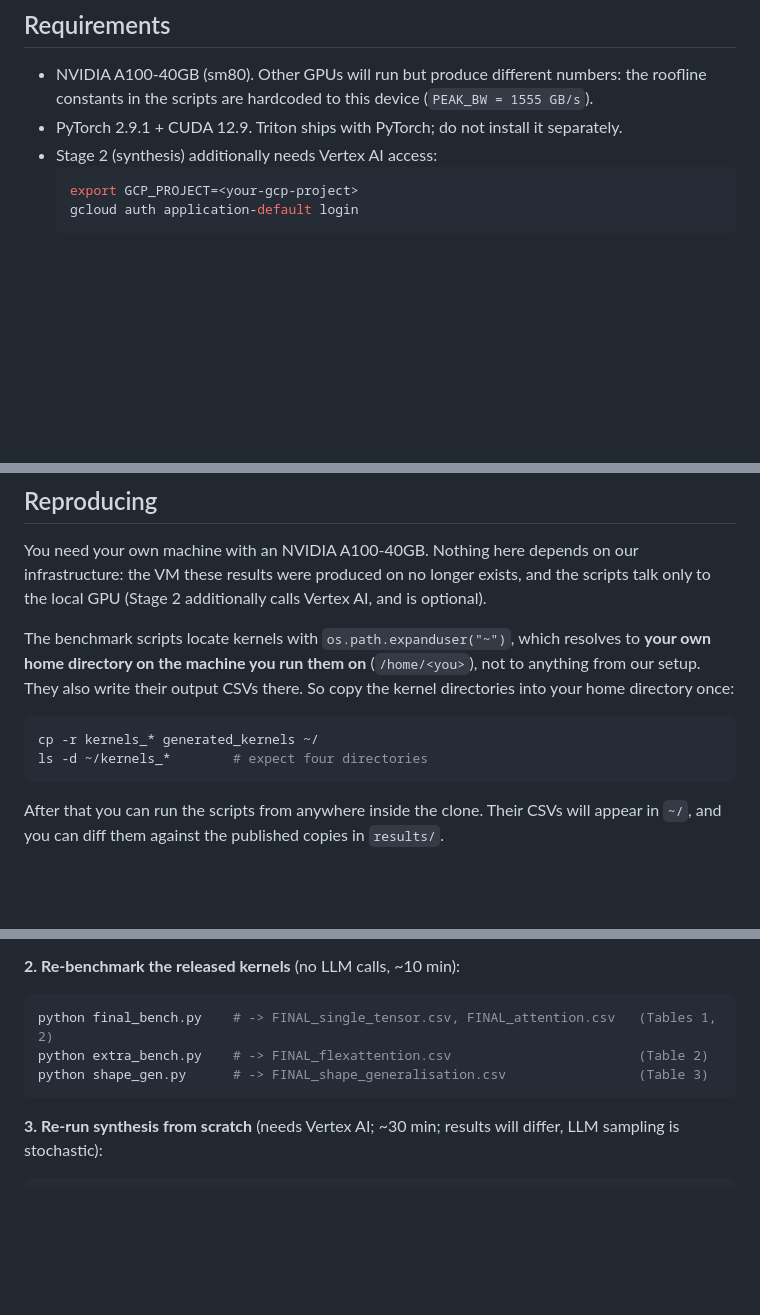
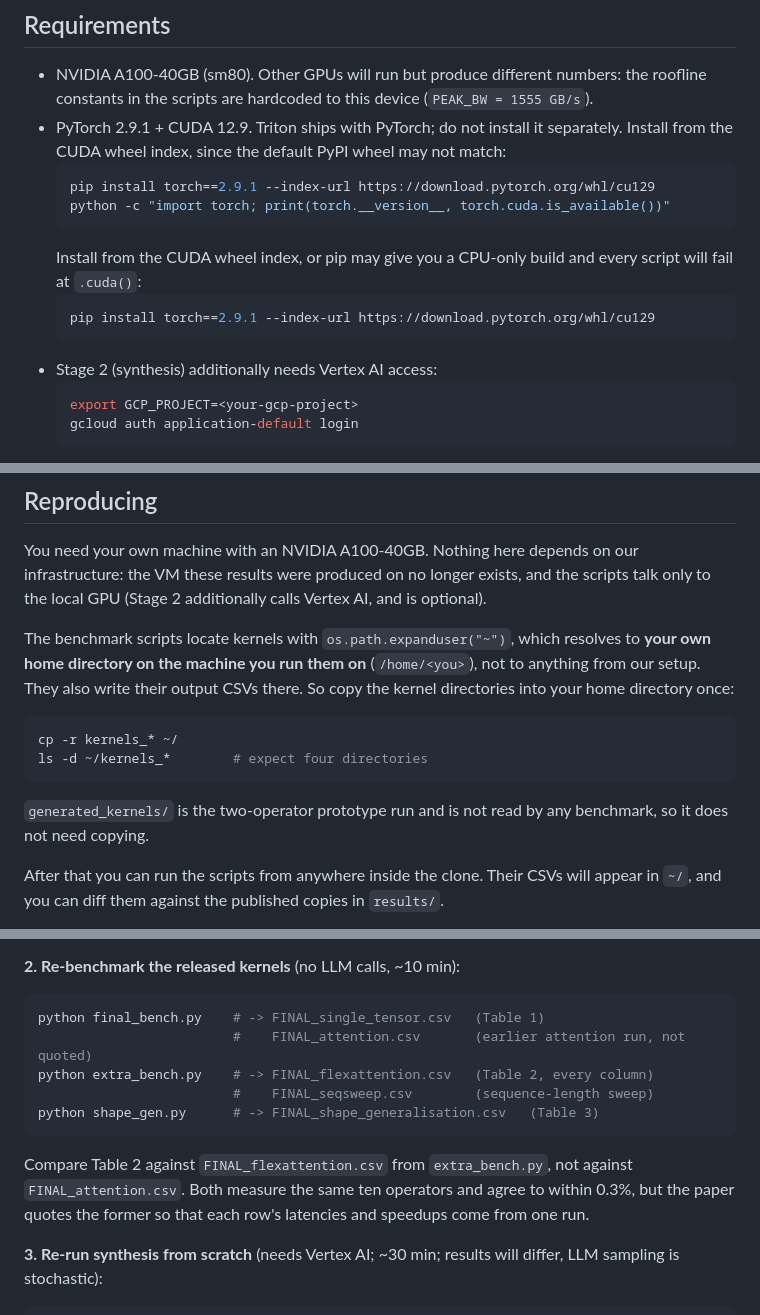
Before and after one commit to JoshiP-commits/CHIA_proj, a Markdown page: README.md, 3 parts joined by grey strips. GitHub-like rendering; blank space fills up the shorter version.

Commit message:
Fix reproduction instructions: extra_bench.py produces Table 2, not final_bench.py
The steps pointed reviewers at final_bench.py for Table 2, but that writes FINAL_attention.csv, an earlier run the paper does not quote. Table 2 comes entirely from extra_bench.py. Also documents FINAL_seqsweep.csv, drops generated_kernels from the copy step since no benchmark reads it, and pins the CUDA wheel index for the torch install.

````diff
--- a/README.md
+++ b/README.md
@@ -41,6 +41,16 @@ manufacture speedups.
   the roofline constants in the scripts are hardcoded to this device
   (`PEAK_BW = 1555 GB/s`).
 - PyTorch 2.9.1 + CUDA 12.9. Triton ships with PyTorch; do not install it separately.
+  Install from the CUDA wheel index, since the default PyPI wheel may not match:
+  ```bash
+  pip install torch==2.9.1 --index-url https://download.pytorch.org/whl/cu129
+  python -c "import torch; print(torch.__version__, torch.cuda.is_available())"
+  ```
+  Install from the CUDA wheel index, or pip may give you a CPU-only build and every
+  script will fail at `.cuda()`:
+  ```bash
+  pip install torch==2.9.1 --index-url https://download.pytorch.org/whl/cu129
+  ```
 - Stage 2 (synthesis) additionally needs Vertex AI access:
   ```bash
   export GCP_PROJECT=<your-gcp-project>
@@ -60,9 +70,12 @@ anything from our setup. They also write their output CSVs there. So copy the ke
 directories into your home directory once:
 
 ```bash
-cp -r kernels_* generated_kernels ~/
+cp -r kernels_* ~/
 ls -d ~/kernels_*        # expect four directories
 ```
+
+`generated_kernels/` is the two-operator prototype run and is not read by any benchmark,
+so it does not need copying.
 
 After that you can run the scripts from anywhere inside the clone. Their CSVs will
 appear in `~/`, and you can diff them against the published copies in `results/`.
@@ -81,10 +94,16 @@ was wrong in exactly that way (see *Known issues*).
 **2. Re-benchmark the released kernels** (no LLM calls, ~10 min):
 
 ```bash
-python final_bench.py    # -> FINAL_single_tensor.csv, FINAL_attention.csv   (Tables 1, 2)
-python extra_bench.py    # -> FINAL_flexattention.csv                        (Table 2)
-python shape_gen.py      # -> FINAL_shape_generalisation.csv                 (Table 3)
+python final_bench.py    # -> FINAL_single_tensor.csv   (Table 1)
+                         #    FINAL_attention.csv       (earlier attention run, not quoted)
+python extra_bench.py    # -> FINAL_flexattention.csv   (Table 2, every column)
+                         #    FINAL_seqsweep.csv        (sequence-length sweep)
+python shape_gen.py      # -> FINAL_shape_generalisation.csv   (Table 3)
 ```
+
+Compare Table 2 against `FINAL_flexattention.csv` from `extra_bench.py`, not against
+`FINAL_attention.csv`. Both measure the same ten operators and agree to within 0.3%, but
+the paper quotes the former so that each row's latencies and speedups come from one run.
 
 **3. Re-run synthesis from scratch** (needs Vertex AI; ~30 min; results will differ,
 LLM sampling is stochastic):
````
Also changed, not shown: other parts of README.md (+2 -2 lines).
